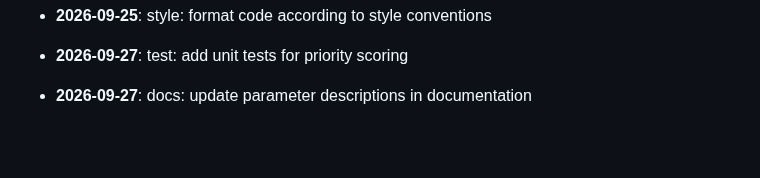
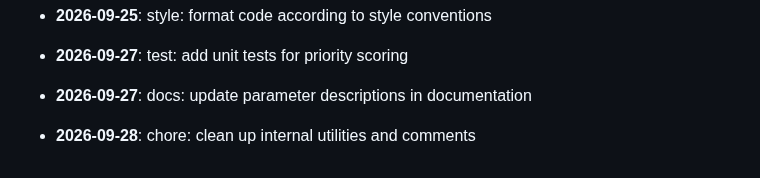
Before and after one commit to mdashfaqq/ReliefLink, a Markdown page: CHANGELOG.md, the part around the change. Rendered like a GitHub page; blank space fills up the shorter version.

Commit message:
chore: clean up internal utilities and comments

```diff
--- a/CHANGELOG.md
+++ b/CHANGELOG.md
@@ -191,3 +191,5 @@ All notable changes to ReliefLink are documented here.
 - **2026-09-27**: test: add unit tests for priority scoring
 
 - **2026-09-27**: docs: update parameter descriptions in documentation
+
+- **2026-09-28**: chore: clean up internal utilities and comments
```
